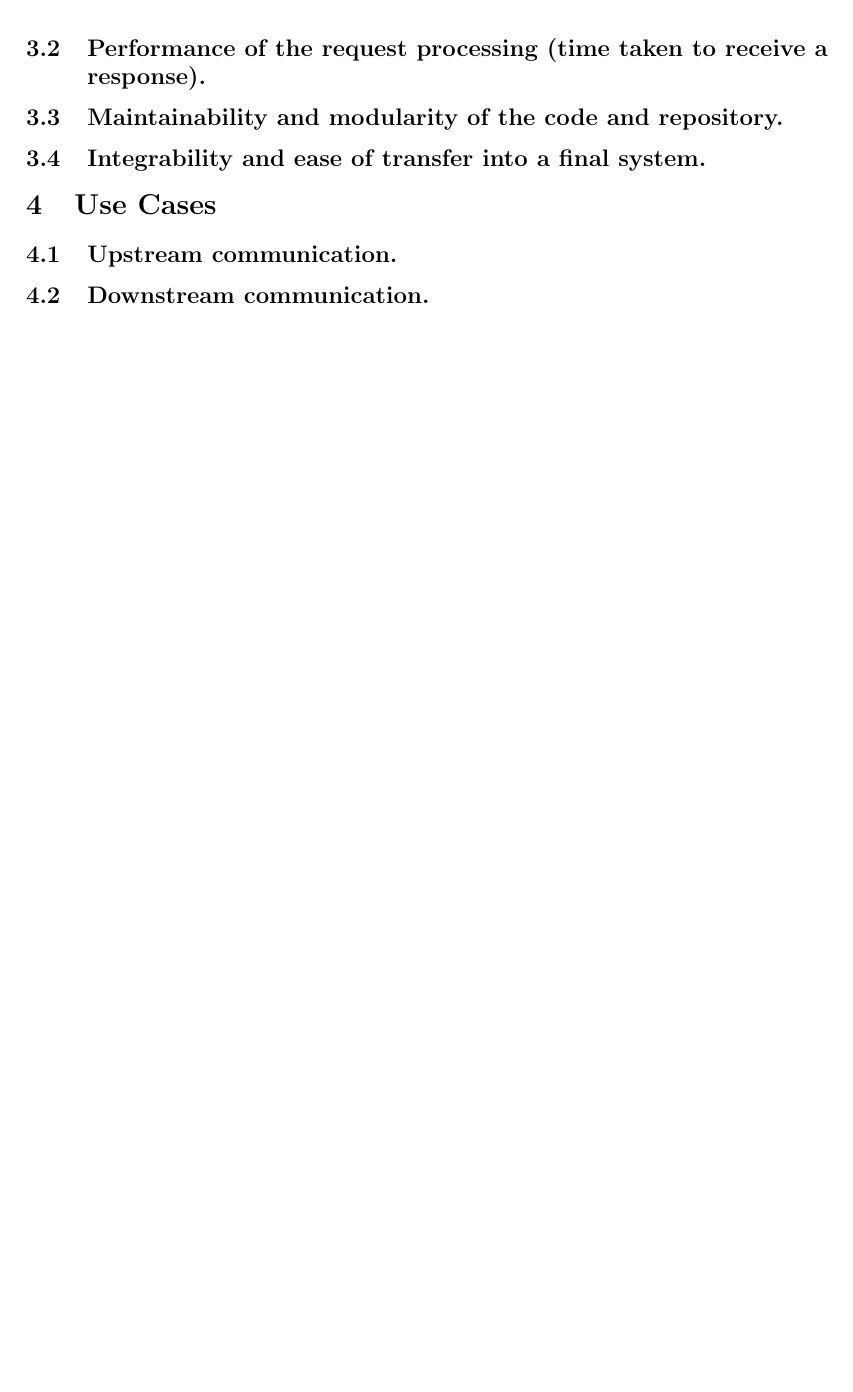
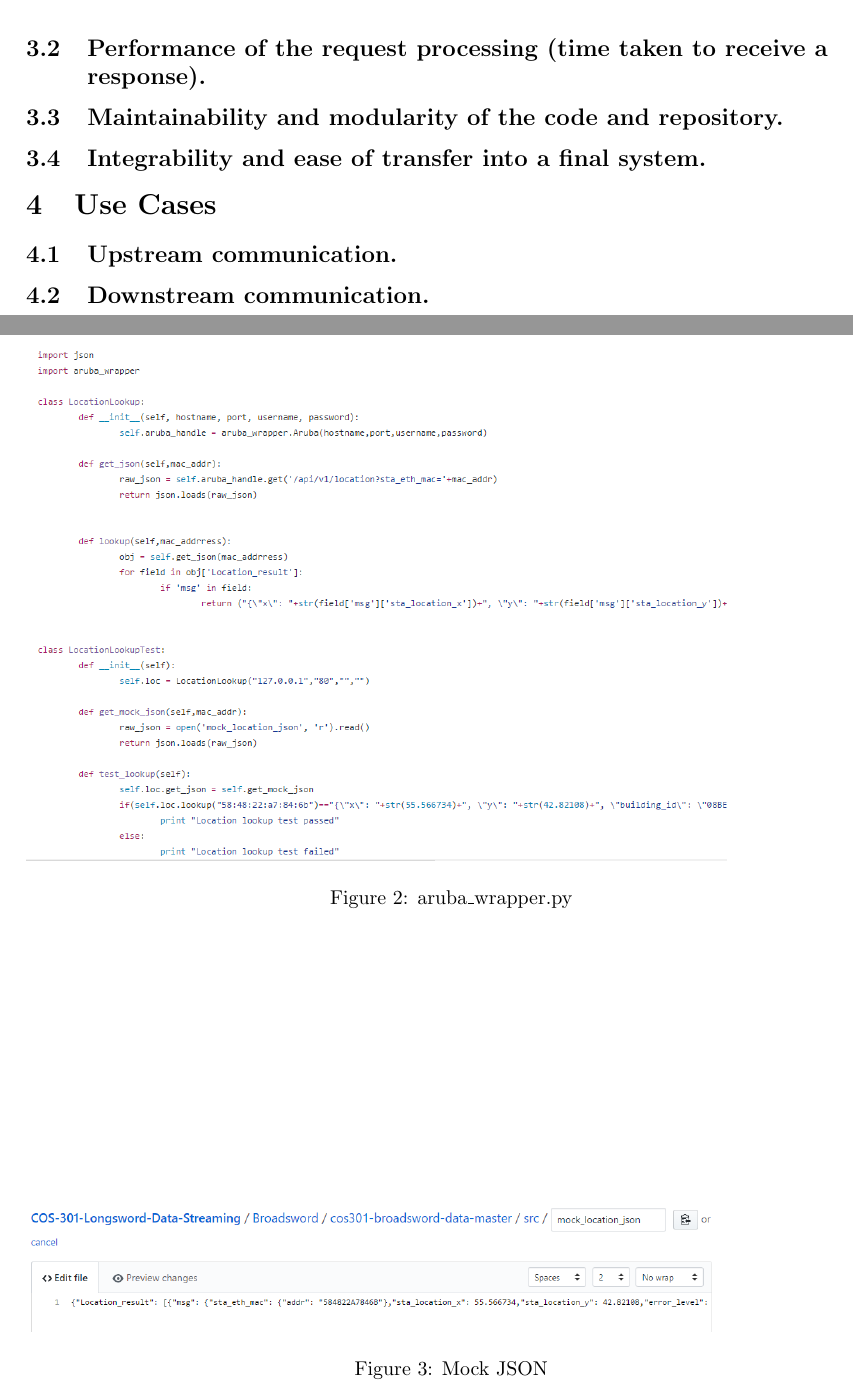
Before and after one commit to Chris19951225/COS-301-Longsword-Data-Streaming, a LaTeX document (Testing 05.05.2017/Report/Testing Report.tex): part of page 4 of 4 before the commit and two parts of pages 4 and 5 of 5 after it, the two joined at a grey line, cut so that both start at the same text, the shorter picture padded with empty space. Compiled offline with pdfLaTeX.

Commit message:
Adding images

```diff
--- a/Testing 05.05.2017/Report/Testing Report.tex
+++ b/Testing 05.05.2017/Report/Testing Report.tex
@@ -108,6 +108,16 @@ sta\_location\_x, sta\location\_y, building\_id and floor\_id from the raw JSON
 is because they do not actually get an existing location, rather resorting to hard coded, mock JSON that they themselves provide
 from a file called mock_location_json. This was further proven to be the case when testing the program returned a JSON object despite the lack of LAN or any type of connection to Aruba whatsoever. They also make use of a class called ArubaLocationGeneration.py that returns fake Aruba responses. Whilst the mock process of what should happen warrents them some marks it is not practically applicable, hence the followed up deduction.
 \begin{flushleft}This functional requirement was not fully fulfilled by the Broadsword team.\end{flushleft}
+\begin{figure}[ht]
+  \includegraphics[width=350px]{Images/getLoc.PNG}
+  \caption{aruba\_wrapper.py}
+  \label{fig:aruba\_wrapper.py}
+\end{figure}
+\begin{figure}[ht]
+  \includegraphics[width=350px]{Images/json.PNG}
+  \caption{Mock JSON}
+  \label{Mock JSON}
+\end{figure}
 
 \subsection{Returning a location to the source of the request.}
 
```
